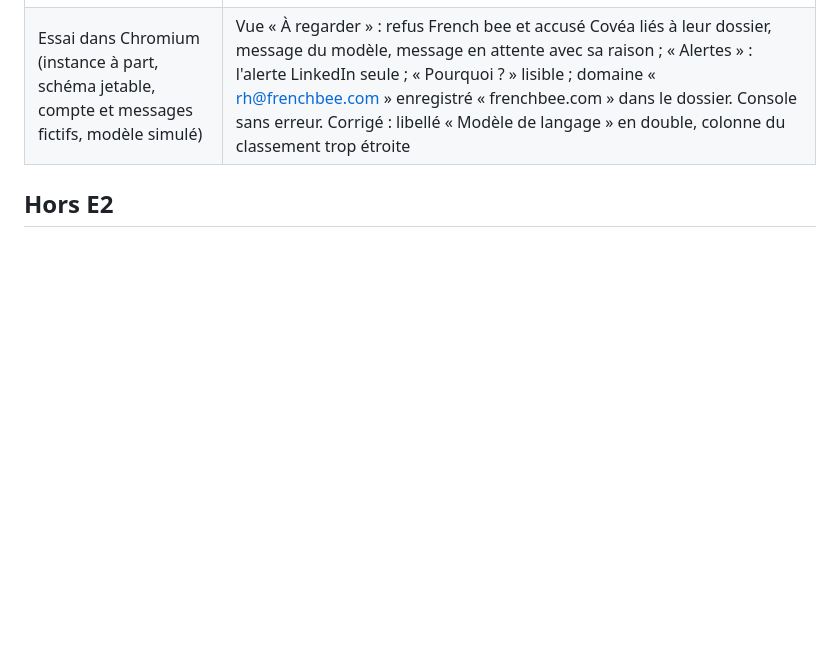
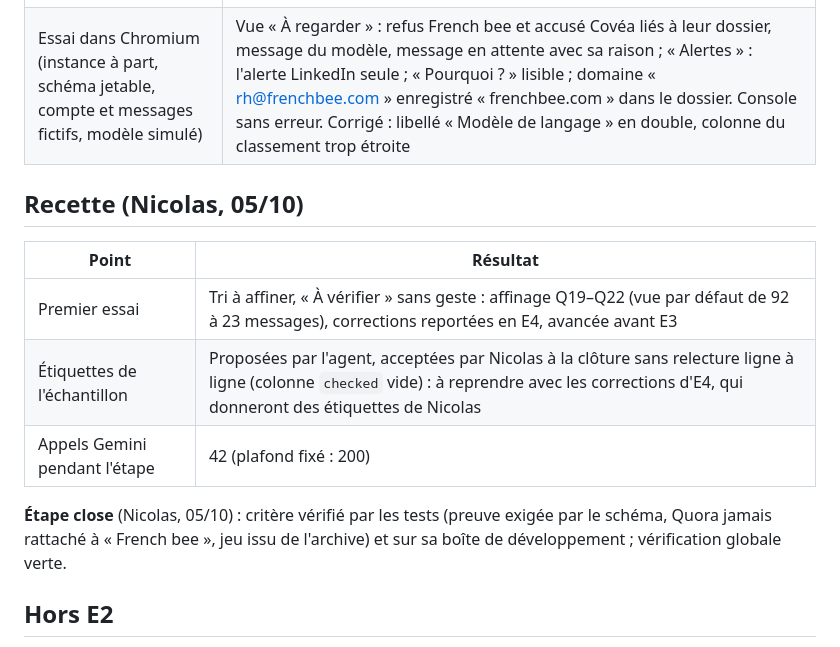
Before and after one commit to nicolasbour2018-dot/Rocky_assistant_job, a Markdown page: docs/decisions/E2-classification.md, the part around the change. Rendered like a GitHub page; blank space fills up the shorter version.

Commit message:
docs(E2): record the acceptance and close the step
Co-Authored-By: Claude Opus 5.5 <noreply@anthropic.com>

```diff
--- a/docs/decisions/E2-classification.md
+++ b/docs/decisions/E2-classification.md
@@ -114,6 +114,18 @@ sécurité Google envoyés au modèle, corps à entités HTML, fil des avis de p
 | Migration `0014` (base de développement) | `upgrade` → `downgrade -1` → `upgrade head` |
 | Essai dans Chromium (instance à part, schéma jetable, compte et messages fictifs, modèle simulé) | Vue « À regarder » : refus French bee et accusé Covéa liés à leur dossier, message du modèle, message en attente avec sa raison ; « Alertes » : l'alerte LinkedIn seule ; « Pourquoi ? » lisible ; domaine « rh@frenchbee.com » enregistré « frenchbee.com » dans le dossier. Console sans erreur. Corrigé : libellé « Modèle de langage » en double, colonne du classement trop étroite |
 
+
+## Recette (Nicolas, 05/10)
+
+| Point | Résultat |
+|---|---|
+| Premier essai | Tri à affiner, « À vérifier » sans geste : affinage Q19–Q22 (vue par défaut de 92 à 23 messages), corrections reportées en E4, avancée avant E3 |
+| Étiquettes de l'échantillon | Proposées par l'agent, acceptées par Nicolas à la clôture sans relecture ligne à ligne (colonne `checked` vide) : à reprendre avec les corrections d'E4, qui donneront des étiquettes de Nicolas |
+| Appels Gemini pendant l'étape | 42 (plafond fixé : 200) |
+
+**Étape close** (Nicolas, 05/10) : critère vérifié par les tests (preuve exigée par le schéma, Quora jamais rattaché à
+« French bee », jeu issu de l'archive) et sur sa boîte de développement ; vérification globale verte.
+
 ## Hors E2
 
 Transitions des candidatures, corrections et règles par compte (E4) ; offres tirées des alertes (E3) ; InMail de
```
Also changed, not shown: docs/rocky-refonte-plan-v2.md (+1 -1 lines), 1 other file.
